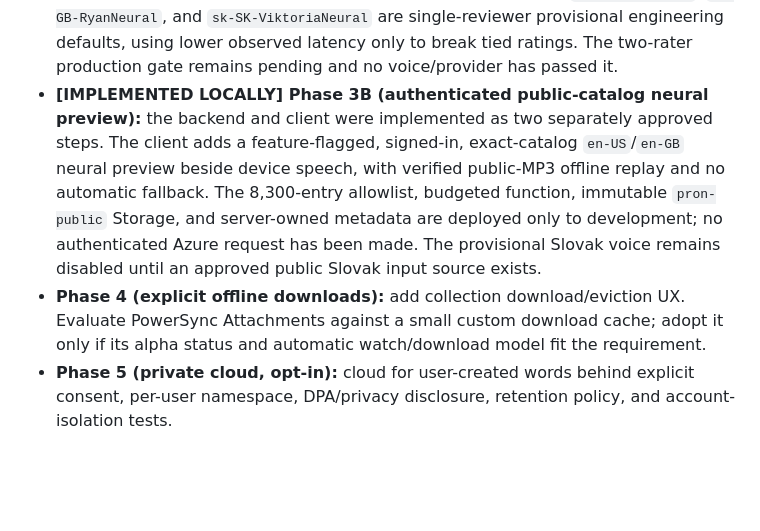
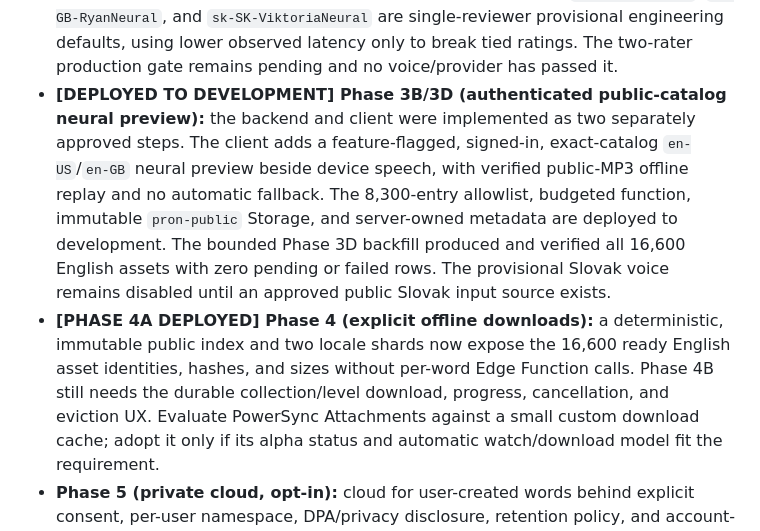
Before and after one commit to xmajzel/wordfold, a Markdown page: docs/PRONUNCIATION_ARCHITECTURE_REVIEW.md, the part around the change. Drawn GitHub-style; blank space fills up the shorter version.

Commit message:
docs(pronunciation): record offline manifest foundation

```diff
--- a/docs/PRONUNCIATION_ARCHITECTURE_REVIEW.md
+++ b/docs/PRONUNCIATION_ARCHITECTURE_REVIEW.md
@@ -453,14 +453,18 @@ For each launch locale `L`, gate release on:
   `en-GB-RyanNeural`, and `sk-SK-ViktoriaNeural` are single-reviewer provisional engineering
   defaults, using lower observed latency only to break tied ratings. The two-rater production gate
   remains pending and no voice/provider has passed it.
-- **[IMPLEMENTED LOCALLY] Phase 3B (authenticated public-catalog neural preview):** the backend and
+- **[DEPLOYED TO DEVELOPMENT] Phase 3B/3D (authenticated public-catalog neural preview):** the backend and
   client were implemented as two separately approved steps. The client adds a feature-flagged,
   signed-in, exact-catalog `en-US`/`en-GB` neural preview beside device speech, with verified
   public-MP3 offline replay and no automatic fallback. The 8,300-entry allowlist, budgeted function,
-  immutable `pron-public` Storage, and server-owned metadata are deployed only to development; no
-  authenticated Azure request has been made. The provisional Slovak voice remains disabled until
-  an approved public Slovak input source exists.
-- **Phase 4 (explicit offline downloads):** add collection download/eviction UX. Evaluate
+  immutable `pron-public` Storage, and server-owned metadata are deployed to development. The
+  bounded Phase 3D backfill produced and verified all 16,600 English assets with zero pending or
+  failed rows. The provisional Slovak voice remains disabled until an approved public Slovak input
+  source exists.
+- **[PHASE 4A DEPLOYED] Phase 4 (explicit offline downloads):** a deterministic, immutable public
+  index and two locale shards now expose the 16,600 ready English asset identities, hashes, and
+  sizes without per-word Edge Function calls. Phase 4B still needs the durable collection/level
+  download, progress, cancellation, and eviction UX. Evaluate
   PowerSync Attachments against a small custom download cache; adopt it only if its alpha status
   and automatic watch/download model fit the requirement.
 - **Phase 5 (private cloud, opt-in):** cloud for user-created words behind explicit consent,
```
Also changed, not shown: docs/PRONUNCIATION_PHASE_4A_OFFLINE_MANIFEST.md (added, +111 -0 lines).
